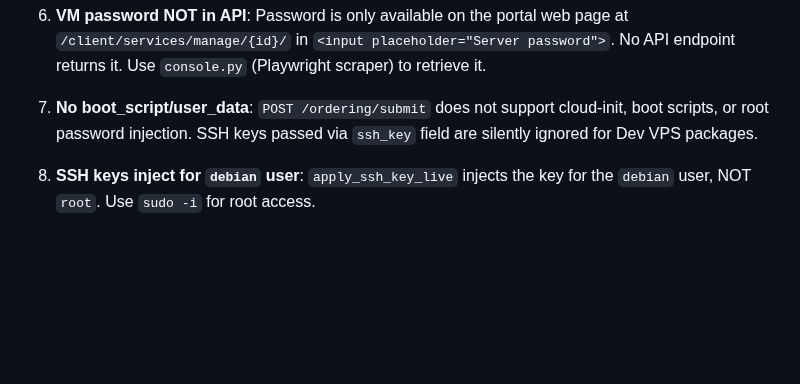
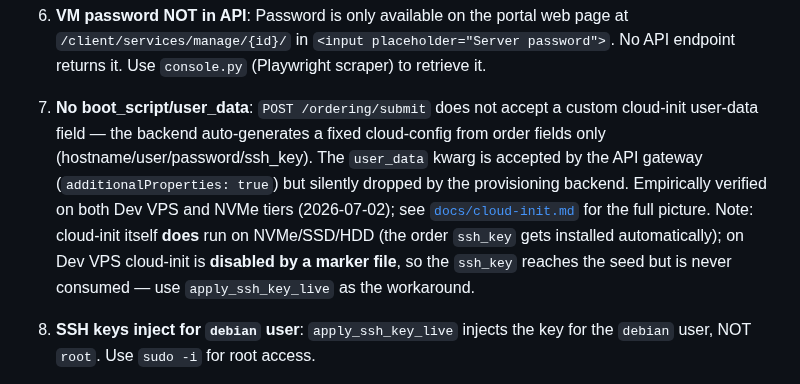
Before and after one commit to Amperstrand/shc-toolkit, a Markdown page: docs/compute-cashu-email.md, the part around the change. Drawn GitHub-style; blank space fills up the shorter version.

```diff
--- a/docs/compute-cashu-email.md
+++ b/docs/compute-cashu-email.md
@@ -89,7 +89,7 @@ curl https://compute.cashu.email/api/status/<order_id>
 
 6. **VM password NOT in API**: Password is only available on the portal web page at `/client/services/manage/{id}/` in `<input placeholder="Server password">`. No API endpoint returns it. Use `console.py` (Playwright scraper) to retrieve it.
 
-7. **No boot_script/user_data**: `POST /ordering/submit` does not support cloud-init, boot scripts, or root password injection. SSH keys passed via `ssh_key` field are silently ignored for Dev VPS packages.
+7. **No boot_script/user_data**: `POST /ordering/submit` does not accept a custom cloud-init user-data field — the backend auto-generates a fixed cloud-config from order fields only (hostname/user/password/ssh_key). The `user_data` kwarg is accepted by the API gateway (`additionalProperties: true`) but silently dropped by the provisioning backend. Empirically verified on both Dev VPS and NVMe tiers (2026-07-02); see [`docs/cloud-init.md`](cloud-init.md) for the full picture. Note: cloud-init itself **does** run on NVMe/SSD/HDD (the order `ssh_key` gets installed automatically); on Dev VPS cloud-init is **disabled by a marker file**, so the `ssh_key` reaches the seed but is never consumed — use `apply_ssh_key_live` as the workaround.
 
 8. **SSH keys inject for `debian` user**: `apply_ssh_key_live` injects the key for the `debian` user, NOT `root`. Use `sudo -i` for root access.
 
```
Also changed, not shown: HANDOVER.md (deleted, +0 -445 lines), docs/cloud-init.md (added, +114 -0 lines).
